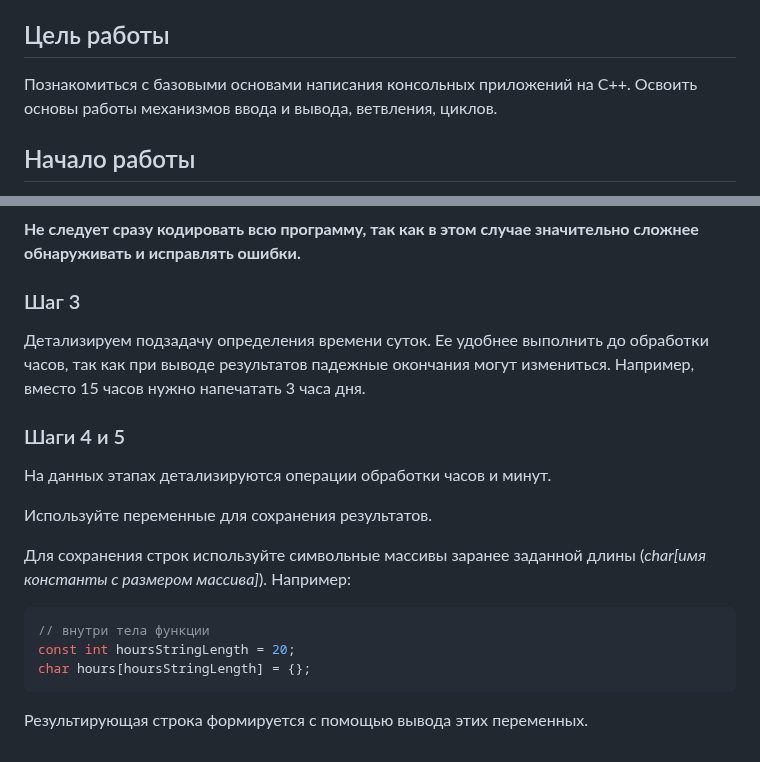
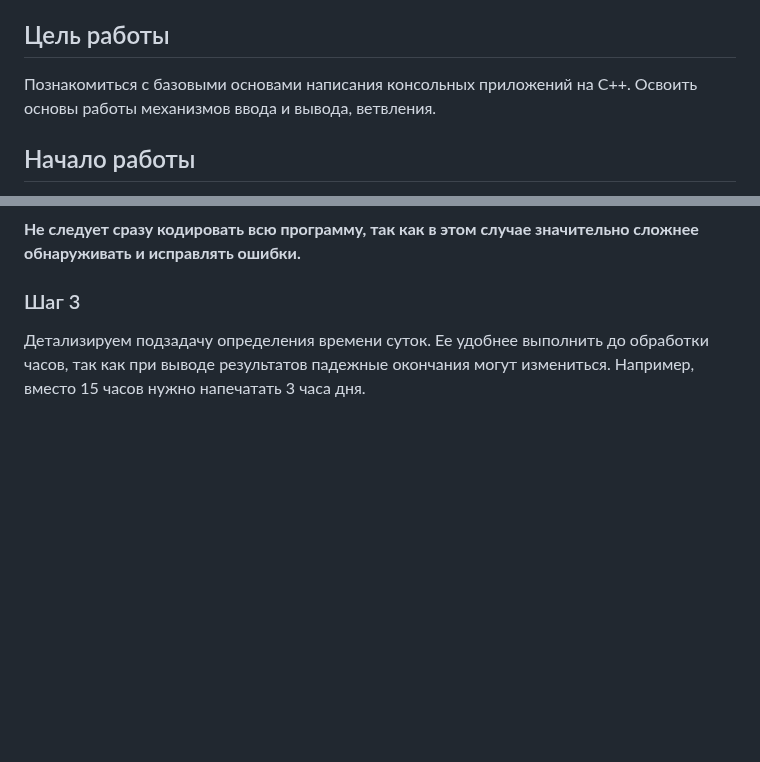
Before and after one commit to Arugaf/CS-IU5-Labs-2024, a Markdown page: README.md, 2 parts joined by grey strips. Rendered like a GitHub page; blank space fills up the shorter version.

````diff
--- a/README.md
+++ b/README.md
@@ -11,7 +11,7 @@
 
 ## Цель работы
 
-Познакомиться с базовыми основами написания консольных приложений на C++. Освоить основы работы механизмов ввода и вывода, ветвления, циклов.
+Познакомиться с базовыми основами написания консольных приложений на C++. Освоить основы работы механизмов ввода и вывода, ветвления.
 
 ## Начало работы
 
@@ -88,19 +88,3 @@ git push --set-upstream origin lab_1
 ### Шаг 3
 
 Детализируем подзадачу определения времени суток. Ее удобнее выполнить до обработки часов, так как при выводе результатов падежные окончания могут измениться. Например, вместо 15 часов нужно напечатать 3 часа дня.
-
-### Шаги 4 и 5
-
-На данных этапах детализируются операции обработки часов и минут.
-
-Используйте переменные для сохранения результатов.
-
-Для сохранения строк используйте символьные массивы заранее заданной длины (*char[имя константы с размером массива]*). Например:
-
-```cpp
-// внутри тела функции
-const int hoursStringLength = 20;
-char hours[hoursStringLength] = {};
-```
-
-Результирующая строка формируется с помощью вывода этих переменных.
````
